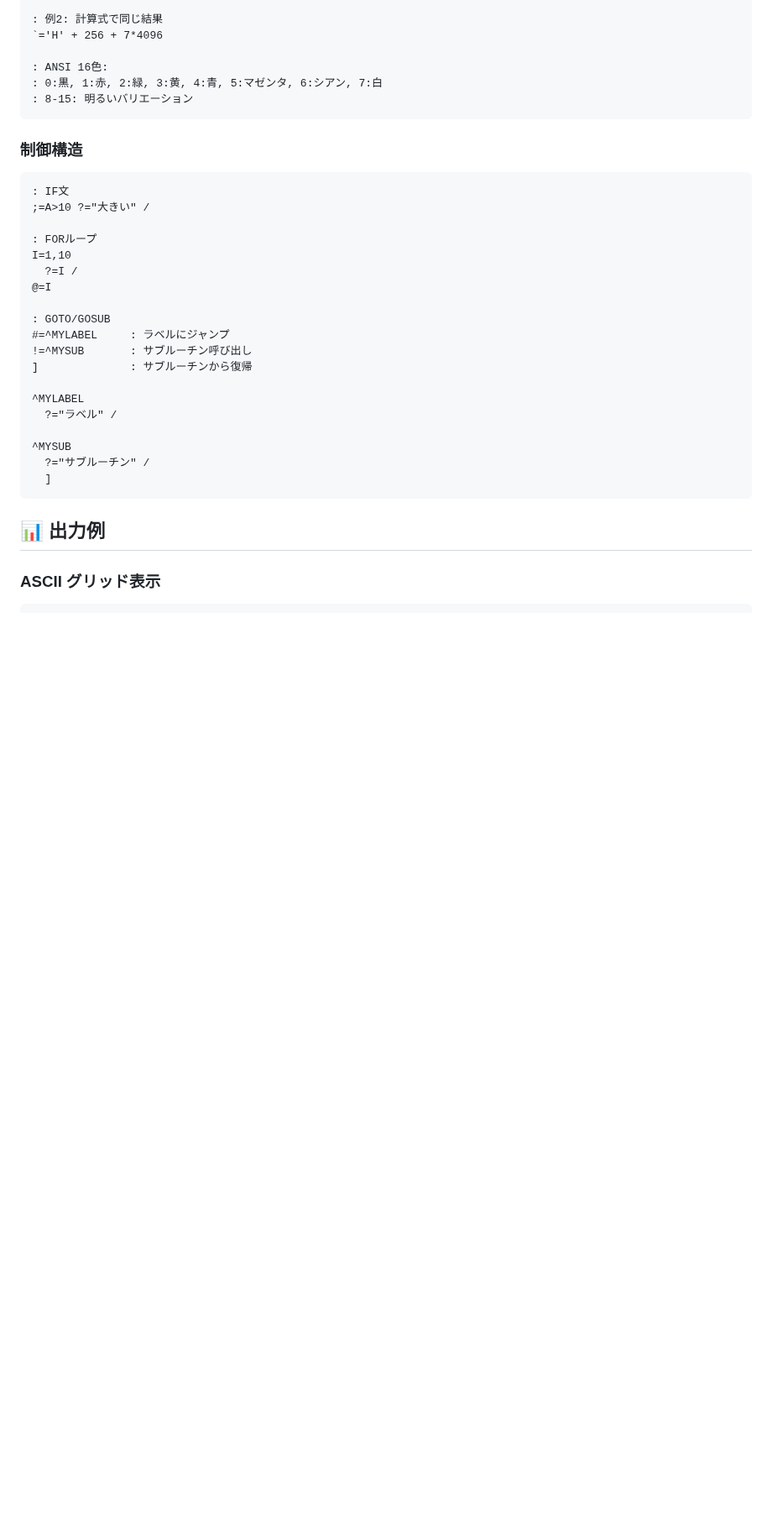
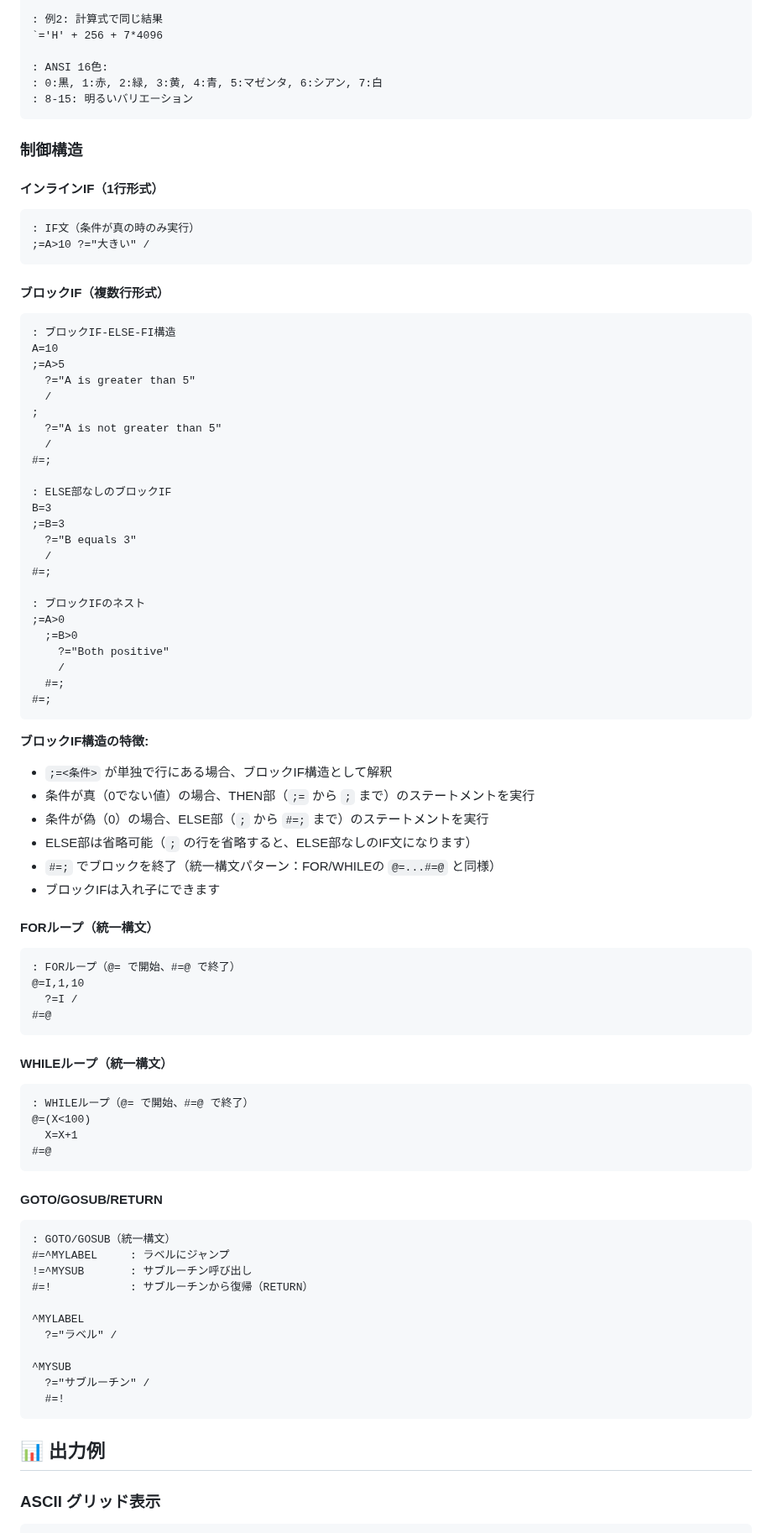
Before and after one commit to kkismd/grid-worker, a Markdown page: CLI.md, the part around one of its changes. Shown at 84% size. GitHub-like rendering; blank space fills up the shorter version.

````diff
--- a/CLI.md
+++ b/CLI.md
@@ -122,26 +192,77 @@ X=0 Y=0
 
 ### 制御構造
 
+#### インラインIF（1行形式）
 ```workerscript
-: IF文
+: IF文（条件が真の時のみ実行）
 ;=A>10 ?="大きい" /
+```
 
-: FORループ
-I=1,10
+#### ブロックIF（複数行形式）
+```workerscript
+: ブロックIF-ELSE-FI構造
+A=10
+;=A>5
+  ?="A is greater than 5"
+  /
+;
+  ?="A is not greater than 5"
+  /
+#=;
+
+: ELSE部なしのブロックIF
+B=3
+;=B=3
+  ?="B equals 3"
+  /
+#=;
+
+: ブロックIFのネスト
+;=A>0
+  ;=B>0
+    ?="Both positive"
+    /
+  #=;
+#=;
+```
+
+**ブロックIF構造の特徴:**
+- `;=<条件>` が単独で行にある場合、ブロックIF構造として解釈
+- 条件が真（0でない値）の場合、THEN部（`;=` から `;` まで）のステートメントを実行
+- 条件が偽（0）の場合、ELSE部（`;` から `#=;` まで）のステートメントを実行
+- ELSE部は省略可能（`;` の行を省略すると、ELSE部なしのIF文になります）
+- `#=;` でブロックを終了（統一構文パターン：FOR/WHILEの `@=...#=@` と同様）
+- ブロックIFは入れ子にできます
+
+#### FORループ（統一構文）
+```workerscript
+: FORループ（@= で開始、#=@ で終了）
+@=I,1,10
   ?=I /
-@=I
+#=@
+```
 
-: GOTO/GOSUB
+#### WHILEループ（統一構文）
+```workerscript
+: WHILEループ（@= で開始、#=@ で終了）
+@=(X<100)
+  X=X+1
+#=@
+```
+
+#### GOTO/GOSUB/RETURN
+```workerscript
+: GOTO/GOSUB（統一構文）
 #=^MYLABEL     : ラベルにジャンプ
 !=^MYSUB       : サブルーチン呼び出し
-]              : サブルーチンから復帰
+#=!            : サブルーチンから復帰（RETURN）
 
 ^MYLABEL
   ?="ラベル" /
 
 ^MYSUB
   ?="サブルーチン" /
-  ]
+  #=!
 ```
 
 ## 📊 出力例
````
Also changed, not shown: other parts of CLI.md (+84 -14 lines), README.md (+36 -9 lines).
